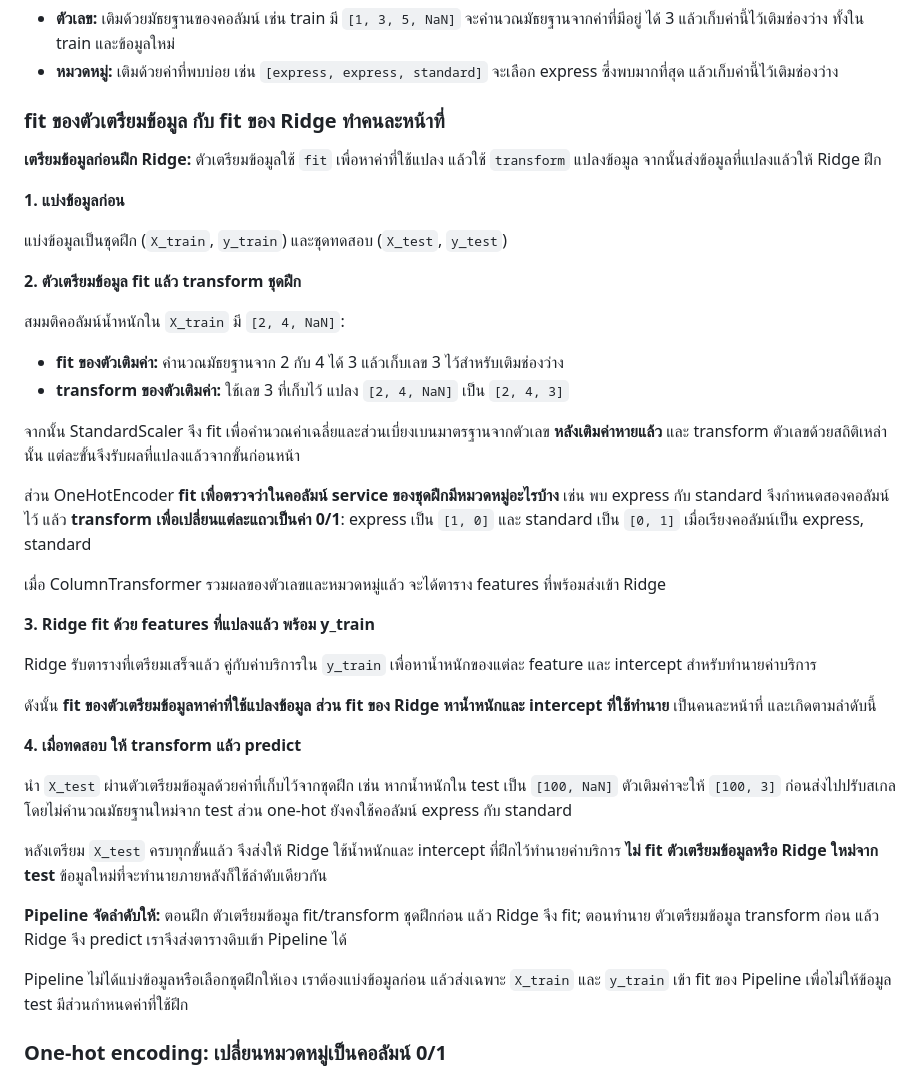
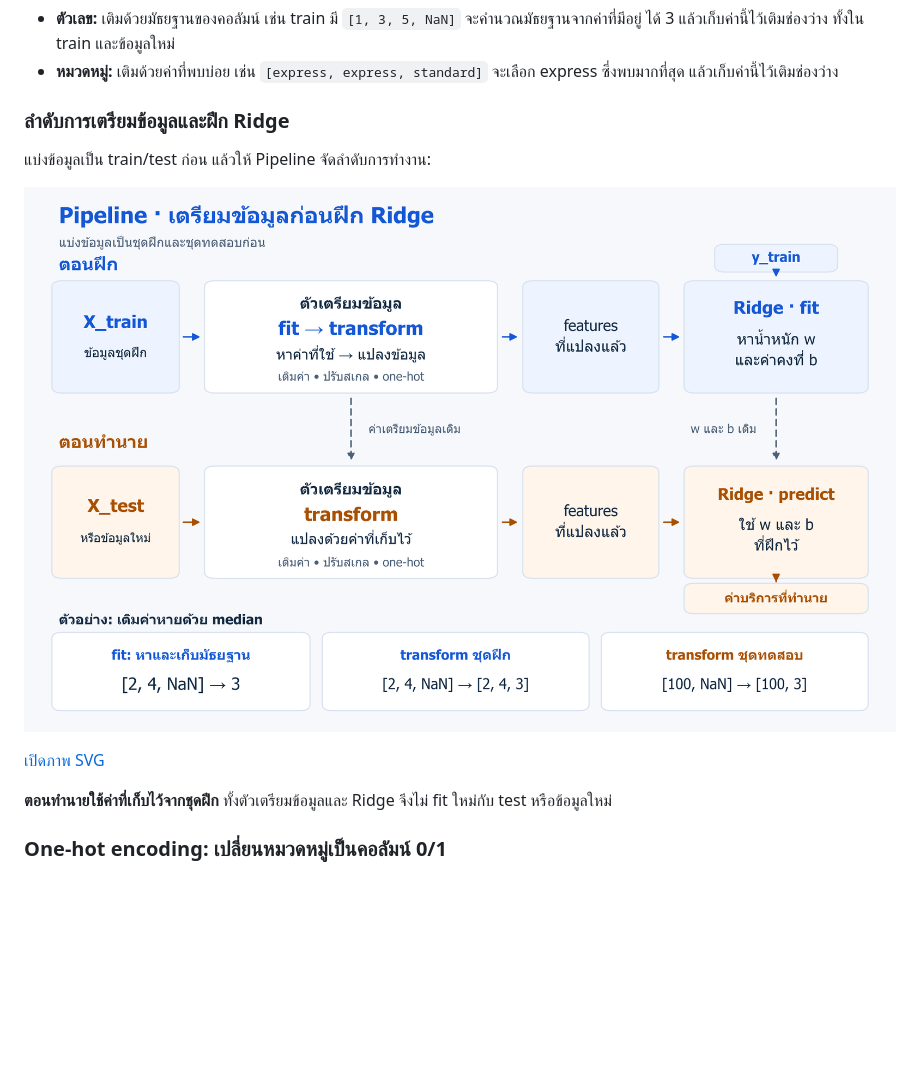
Before and after one commit to KOPE-SOLUTION/machine-learning, a Markdown page: lessons/06-feature-engineering/README.md, the part around the change. Drawn GitHub-style; pictures changed too: assets/figures/06-feature-engineering-fit-transform-flow.png (added); blank space fills up the shorter version.

Commit message:
Explain EP06 fit and transform with a visual workflow

```diff
--- a/lessons/06-feature-engineering/README.md
+++ b/lessons/06-feature-engineering/README.md
@@ -21,42 +21,15 @@
 - **ตัวเลข:** เติมด้วยมัธยฐานของคอลัมน์ เช่น train มี `[1, 3, 5, NaN]` จะคำนวณมัธยฐานจากค่าที่มีอยู่ ได้ 3 แล้วเก็บค่านี้ไว้เติมช่องว่าง ทั้งใน train และข้อมูลใหม่
 - **หมวดหมู่:** เติมด้วยค่าที่พบบ่อย เช่น `[express, express, standard]` จะเลือก express ซึ่งพบมากที่สุด แล้วเก็บค่านี้ไว้เติมช่องว่าง
 
-### fit ของตัวเตรียมข้อมูล กับ fit ของ Ridge ทำคนละหน้าที่
+### ลำดับการเตรียมข้อมูลและฝึก Ridge
 
-**เตรียมข้อมูลก่อนฝึก Ridge:** ตัวเตรียมข้อมูลใช้ `fit` เพื่อหาค่าที่ใช้แปลง แล้วใช้ `transform` แปลงข้อมูล จากนั้นส่งข้อมูลที่แปลงแล้วให้ Ridge ฝึก
+แบ่งข้อมูลเป็น train/test ก่อน แล้วให้ Pipeline จัดลำดับการทำงาน:
 
-**1. แบ่งข้อมูลก่อน**
+![ตอนฝึก: X_train ผ่านตัวเตรียมข้อมูลที่ fit และ transform ก่อนส่ง features พร้อม y_train ให้ Ridge fit หาน้ำหนักและค่าคงที่ ตอนทำนาย: X_test หรือข้อมูลใหม่ผ่าน transform ด้วยค่าเดิม แล้ว Ridge predict ด้วยน้ำหนักที่ฝึกไว้ ตัวอย่างตัวเติมค่า fit หามัธยฐาน 3 จาก 2 กับ 4 แล้วใช้ 3 เติม NaN ทั้งในชุดฝึกและชุดทดสอบ](../../assets/figures/06-feature-engineering-fit-transform-flow.png)
 
-แบ่งข้อมูลเป็นชุดฝึก (`X_train`, `y_train`) และชุดทดสอบ (`X_test`, `y_test`)
+[เปิดภาพ SVG](../../assets/figures/06-feature-engineering-fit-transform-flow.svg)
 
-**2. ตัวเตรียมข้อมูล fit แล้ว transform ชุดฝึก**
-
-สมมติคอลัมน์น้ำหนักใน `X_train` มี `[2, 4, NaN]`:
-
-- **fit ของตัวเติมค่า:** คำนวณมัธยฐานจาก 2 กับ 4 ได้ 3 แล้วเก็บเลข 3 ไว้สำหรับเติมช่องว่าง
-- **transform ของตัวเติมค่า:** ใช้เลข 3 ที่เก็บไว้ แปลง `[2, 4, NaN]` เป็น `[2, 4, 3]`
-
-จากนั้น StandardScaler จึง fit เพื่อคำนวณค่าเฉลี่ยและส่วนเบี่ยงเบนมาตรฐานจากตัวเลข **หลังเติมค่าหายแล้ว** และ transform ตัวเลขด้วยสถิติเหล่านั้น แต่ละขั้นจึงรับผลที่แปลงแล้วจากขั้นก่อนหน้า
-
-ส่วน OneHotEncoder **fit เพื่อตรวจว่าในคอลัมน์ service ของชุดฝึกมีหมวดหมู่อะไรบ้าง** เช่น พบ express กับ standard จึงกำหนดสองคอลัมน์ไว้ แล้ว **transform เพื่อเปลี่ยนแต่ละแถวเป็นค่า 0/1**: express เป็น `[1, 0]` และ standard เป็น `[0, 1]` เมื่อเรียงคอลัมน์เป็น express, standard
-
-เมื่อ ColumnTransformer รวมผลของตัวเลขและหมวดหมู่แล้ว จะได้ตาราง features ที่พร้อมส่งเข้า Ridge
-
-**3. Ridge fit ด้วย features ที่แปลงแล้ว พร้อม y_train**
-
-Ridge รับตารางที่เตรียมเสร็จแล้ว คู่กับค่าบริการใน `y_train` เพื่อหาน้ำหนักของแต่ละ feature และ intercept สำหรับทำนายค่าบริการ
-
-ดังนั้น **fit ของตัวเตรียมข้อมูลหาค่าที่ใช้แปลงข้อมูล ส่วน fit ของ Ridge หาน้ำหนักและ intercept ที่ใช้ทำนาย** เป็นคนละหน้าที่ และเกิดตามลำดับนี้
-
-**4. เมื่อทดสอบ ให้ transform แล้ว predict**
-
-นำ `X_test` ผ่านตัวเตรียมข้อมูลด้วยค่าที่เก็บไว้จากชุดฝึก เช่น หากน้ำหนักใน test เป็น `[100, NaN]` ตัวเติมค่าจะให้ `[100, 3]` ก่อนส่งไปปรับสเกล โดยไม่คำนวณมัธยฐานใหม่จาก test ส่วน one-hot ยังคงใช้คอลัมน์ express กับ standard
-
-หลังเตรียม `X_test` ครบทุกขั้นแล้ว จึงส่งให้ Ridge ใช้น้ำหนักและ intercept ที่ฝึกไว้ทำนายค่าบริการ **ไม่ fit ตัวเตรียมข้อมูลหรือ Ridge ใหม่จาก test** ข้อมูลใหม่ที่จะทำนายภายหลังก็ใช้ลำดับเดียวกัน
-
-**Pipeline จัดลำดับให้:** ตอนฝึก ตัวเตรียมข้อมูล fit/transform ชุดฝึกก่อน แล้ว Ridge จึง fit; ตอนทำนาย ตัวเตรียมข้อมูล transform ก่อน แล้ว Ridge จึง predict เราจึงส่งตารางดิบเข้า Pipeline ได้
-
-Pipeline ไม่ได้แบ่งข้อมูลหรือเลือกชุดฝึกให้เอง เราต้องแบ่งข้อมูลก่อน แล้วส่งเฉพาะ `X_train` และ `y_train` เข้า fit ของ Pipeline เพื่อไม่ให้ข้อมูล test มีส่วนกำหนดค่าที่ใช้ฝึก
+**ตอนทำนายใช้ค่าที่เก็บไว้จากชุดฝึก** ทั้งตัวเตรียมข้อมูลและ Ridge จึงไม่ fit ใหม่กับ test หรือข้อมูลใหม่
 
 ### One-hot encoding: เปลี่ยนหมวดหมู่เป็นคอลัมน์ 0/1
 
```
Also changed, not shown: 3 other files.
